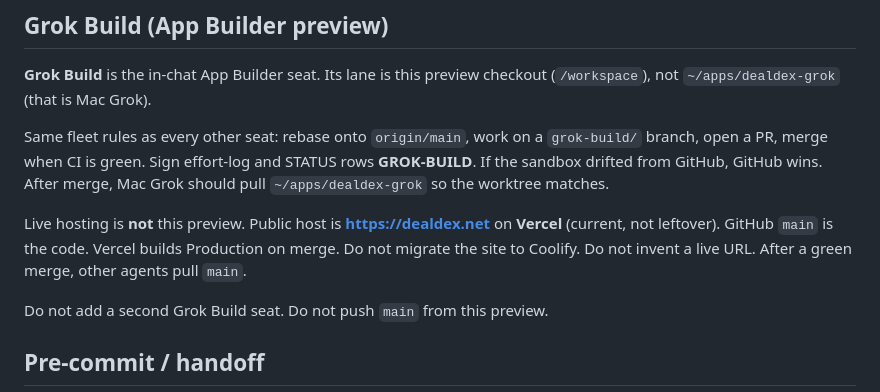
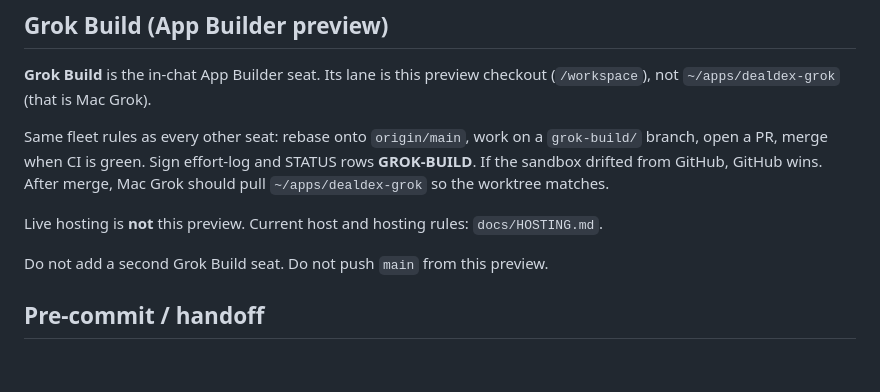
Before and after one commit to jaywedgeworth22/DealDex, a Markdown page: AGENTS.md, the part around the change. GitHub-like rendering; blank space fills up the shorter version.

```diff
--- a/AGENTS.md
+++ b/AGENTS.md
@@ -118,11 +118,7 @@ Same fleet rules as every other seat: rebase onto `origin/main`, work on a
 STATUS rows **GROK-BUILD**. If the sandbox drifted from GitHub, GitHub wins.
 After merge, Mac Grok should pull `~/apps/dealdex-grok` so the worktree matches.
 
-Live hosting is **not** this preview.  Public host is
-**https://dealdex.net** on **Vercel** (current, not leftover).  GitHub
-`main` is the code.  Vercel builds Production on merge.  Do not migrate
-the site to Coolify.  Do not invent a live URL.  After a green merge,
-other agents pull `main`.
+Live hosting is **not** this preview.  Current host and hosting rules: `docs/HOSTING.md`.
 
 Do not add a second Grok Build seat. Do not push `main` from this preview.
 
```
Also changed, not shown: docs/HOSTING.md (added, +24 -0 lines).
